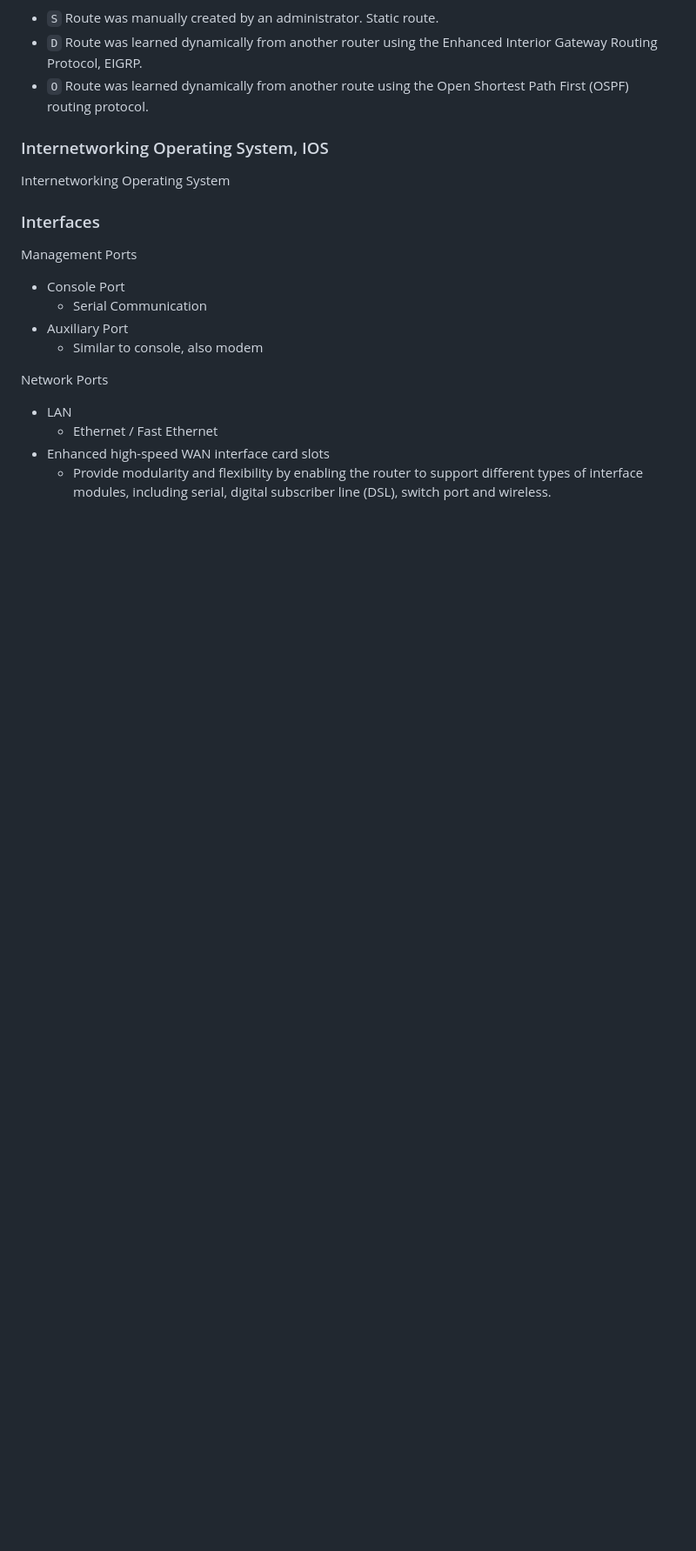
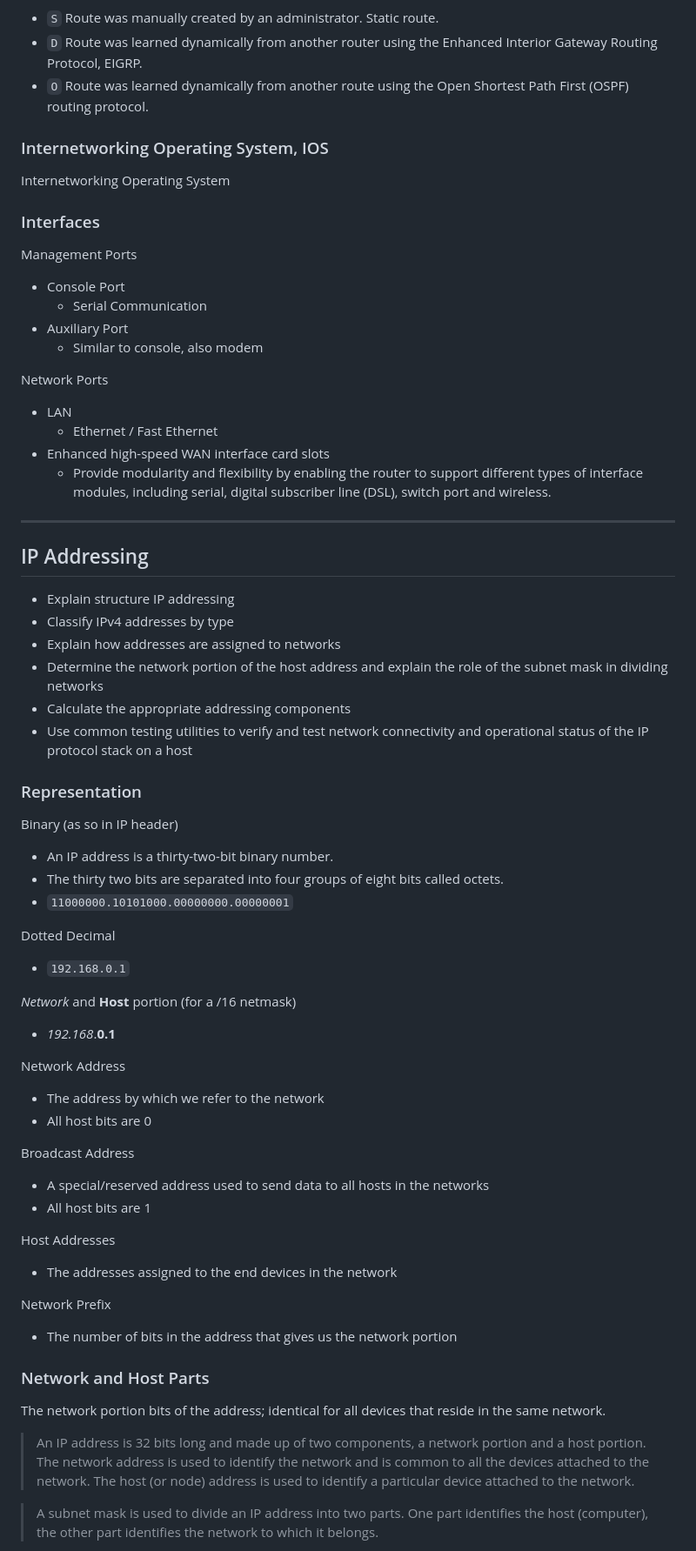
Before and after one commit to corey-richardson/learning-uni, a Markdown page: COMP1002/notes/2024-02-26.md, the part around the change printed below. Shown: that part at 87% size. Rendered like a GitHub page; blank space fills up the shorter version.

Commit message:
IP addressing upto slide 59

```diff
--- a/COMP1002/notes/2024-02-26.md
+++ b/COMP1002/notes/2024-02-26.md
@@ -154,3 +154,49 @@ Network Ports
     - Ethernet / Fast Ethernet
 - Enhanced high-speed WAN interface card slots
     - Provide modularity and flexibility by enabling the router to support different types of interface modules, including serial, digital subscriber line (DSL), switch port and wireless.
+
+---
+## IP Addressing
+
+- Explain structure IP addressing
+- Classify IPv4 addresses by type
+- Explain how addresses are assigned to networks
+- Determine the network portion of the host address and explain the role of the subnet mask in dividing networks
+- Calculate the appropriate addressing components
+- Use common testing utilities to verify and test network connectivity and operational status of the IP protocol stack on a host
+
+### Representation
+
+Binary (as so in IP header)
+- An IP address is a thirty-two-bit binary number.
+- The thirty two bits are separated into four groups of eight bits called octets.
+- `11000000.10101000.00000000.00000001`
+
+Dotted Decimal
+- `192.168.0.1`
+
+*Network* and **Host** portion (for a /16 netmask)
+- *192.168*.**0.1**
+
+Network Address
+- The address by which we refer to the network
+- All host bits are 0
+
+Broadcast Address
+- A special/reserved address used to send data to all hosts in the networks
+- All host bits are 1
+
+Host Addresses
+- The addresses assigned to the end devices in the network
+
+Network Prefix
+- The number of bits in the address that gives us the network portion
+
+### Network and Host Parts
+
+The network portion bits of the address; identical for all devices that reside in the same network.
+
+> An IP address is 32 bits long and made up of two components, a network portion and a host portion. The network address is used to identify the network and is common to all the devices attached to the network. The host (or node) address is used to identify a particular device attached to the network.
+
+> A subnet mask is used to divide an IP address into two parts. One part identifies the host (computer), the other part identifies the network to which it belongs.
+
```
Also changed, not shown: other parts of COMP1002/notes/2024-02-26.md (+75 -0 lines).
